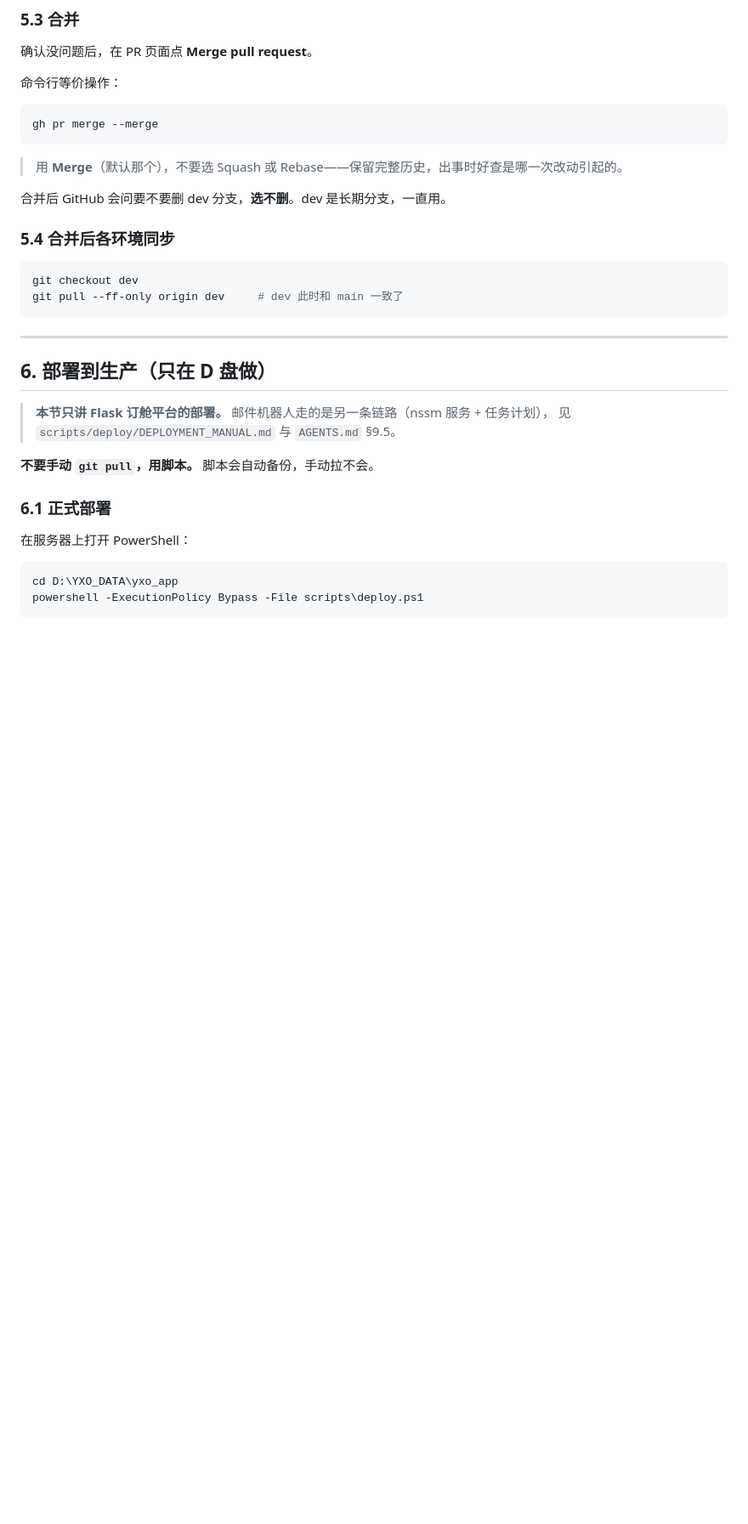
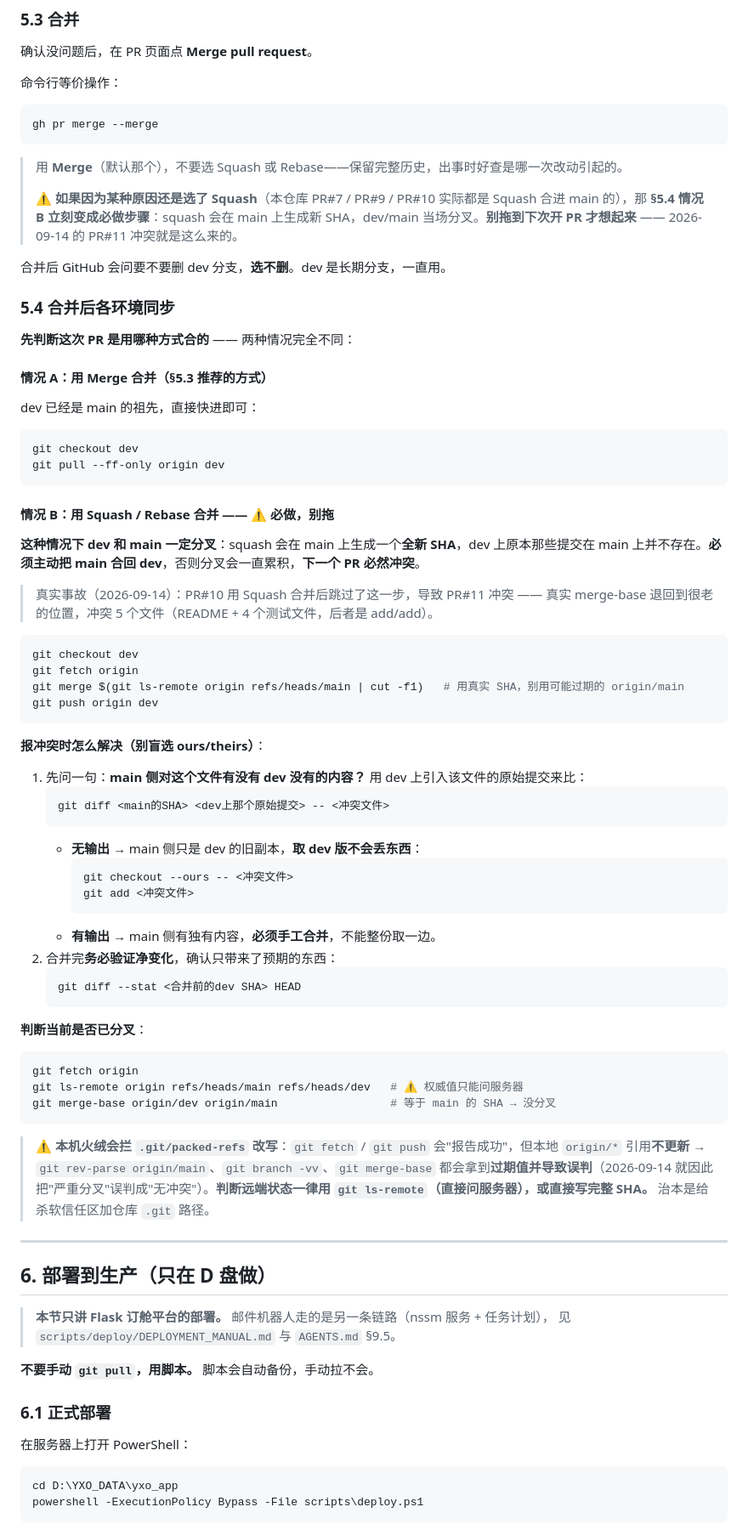
Before and after one commit to roke8x-max/yxo-app, a Markdown page: WORKFLOW.md, the part around the change. Shown at 85% size. GitHub-like rendering; blank space fills up the shorter version.

Commit message:
docs(WORKFLOW): §5.4 区分 Merge/Squash 两种情况，补分叉检测与冲突判定
- §5.4 拆成两种情况：A=Merge（dev 是 main 祖先，直接快进）；
  B=Squash/Rebase（squash 生成新 SHA，dev/main 必然分叉，必须把 main 合回 dev），
  附命令、冲突判定方法（先确认 main 侧有无独有内容，再决定是否整份取 dev 版）
  与合并后净变化验证
- §5.3 补注：若用 Squash，则 §5.4 情况 B 为必做步骤（PR#7/#9/#10 实际均为 Squash）
- 记录 2026-09-14 PR#11 冲突根因（PR#10 squash 后未回合同步）
- 补提醒：本机火绒拦 .git/packed-refs 改写 → 本地 origin/* 引用会过期并导致误判，
  判断远端状态一律用 git ls-remote

本次合并的冲突解决与净变化验证见上一提交 1572083

````diff
--- a/WORKFLOW.md
+++ b/WORKFLOW.md
@@ -278,15 +278,63 @@ gh pr merge --merge
 ```
 
 > 用 **Merge**（默认那个），不要选 Squash 或 Rebase——保留完整历史，出事时好查是哪一次改动引起的。
+>
+> ⚠️ **如果因为某种原因还是选了 Squash**（本仓库 PR#7 / PR#9 / PR#10 实际都是 Squash 合进 main 的），那 **§5.4 情况 B 立刻变成必做步骤**：squash 会在 main 上生成新 SHA，dev/main 当场分叉。**别拖到下次开 PR 才想起来** —— 2026-09-14 的 PR#11 冲突就是这么来的。
 
 合并后 GitHub 会问要不要删 dev 分支，**选不删**。dev 是长期分支，一直用。
 
 ### 5.4 合并后各环境同步
 
+**先判断这次 PR 是用哪种方式合的** —— 两种情况完全不同：
+
+#### 情况 A：用 **Merge** 合并（§5.3 推荐的方式）
+
+dev 已经是 main 的祖先，直接快进即可：
+
 ```powershell
 git checkout dev
-git pull --ff-only origin dev     # dev 此时和 main 一致了
+git pull --ff-only origin dev
 ```
+
+#### 情况 B：用 **Squash / Rebase** 合并 —— ⚠️ 必做，别拖
+
+**这种情况下 dev 和 main 一定分叉**：squash 会在 main 上生成一个**全新 SHA**，dev 上原本那些提交在 main 上并不存在。**必须主动把 main 合回 dev**，否则分叉会一直累积，**下一个 PR 必然冲突**。
+
+> 真实事故（2026-09-14）：PR#10 用 Squash 合并后跳过了这一步，导致 PR#11 冲突 —— 真实 merge-base 退回到很老的位置，冲突 5 个文件（README + 4 个测试文件，后者是 add/add）。
+
+```powershell
+git checkout dev
+git fetch origin
+git merge $(git ls-remote origin refs/heads/main | cut -f1)   # 用真实 SHA，别用可能过期的 origin/main
+git push origin dev
+```
+
+**报冲突时怎么解决（别盲选 ours/theirs）**：
+
+1. 先问一句：**main 侧对这个文件有没有 dev 没有的内容？** 用 dev 上引入该文件的原始提交来比：
+   ```powershell
+   git diff <main的SHA> <dev上那个原始提交> -- <冲突文件>
+   ```
+   - **无输出** → main 侧只是 dev 的旧副本，**取 dev 版不会丢东西**：
+     ```powershell
+     git checkout --ours -- <冲突文件>
+     git add <冲突文件>
+     ```
+   - **有输出** → main 侧有独有内容，**必须手工合并**，不能整份取一边。
+2. 合并完**务必验证净变化**，确认只带来了预期的东西：
+   ```powershell
+   git diff --stat <合并前的dev SHA> HEAD
+   ```
+
+**判断当前是否已分叉**：
+
+```powershell
+git fetch origin
+git ls-remote origin refs/heads/main refs/heads/dev   # ⚠️ 权威值只能问服务器
+git merge-base origin/dev origin/main                 # 等于 main 的 SHA → 没分叉
+```
+
+> ⚠️ **本机火绒会拦 `.git/packed-refs` 改写**：`git fetch` / `git push` 会"报告成功"，但本地 `origin/*` 引用**不更新** → `git rev-parse origin/main`、`git branch -vv`、`git merge-base` 都会拿到**过期值并导致误判**（2026-09-14 就因此把"严重分叉"误判成"无冲突"）。**判断远端状态一律用 `git ls-remote`（直接问服务器），或直接写完整 SHA。** 治本是给杀软信任区加仓库 `.git` 路径。
 
 ---
 
````
